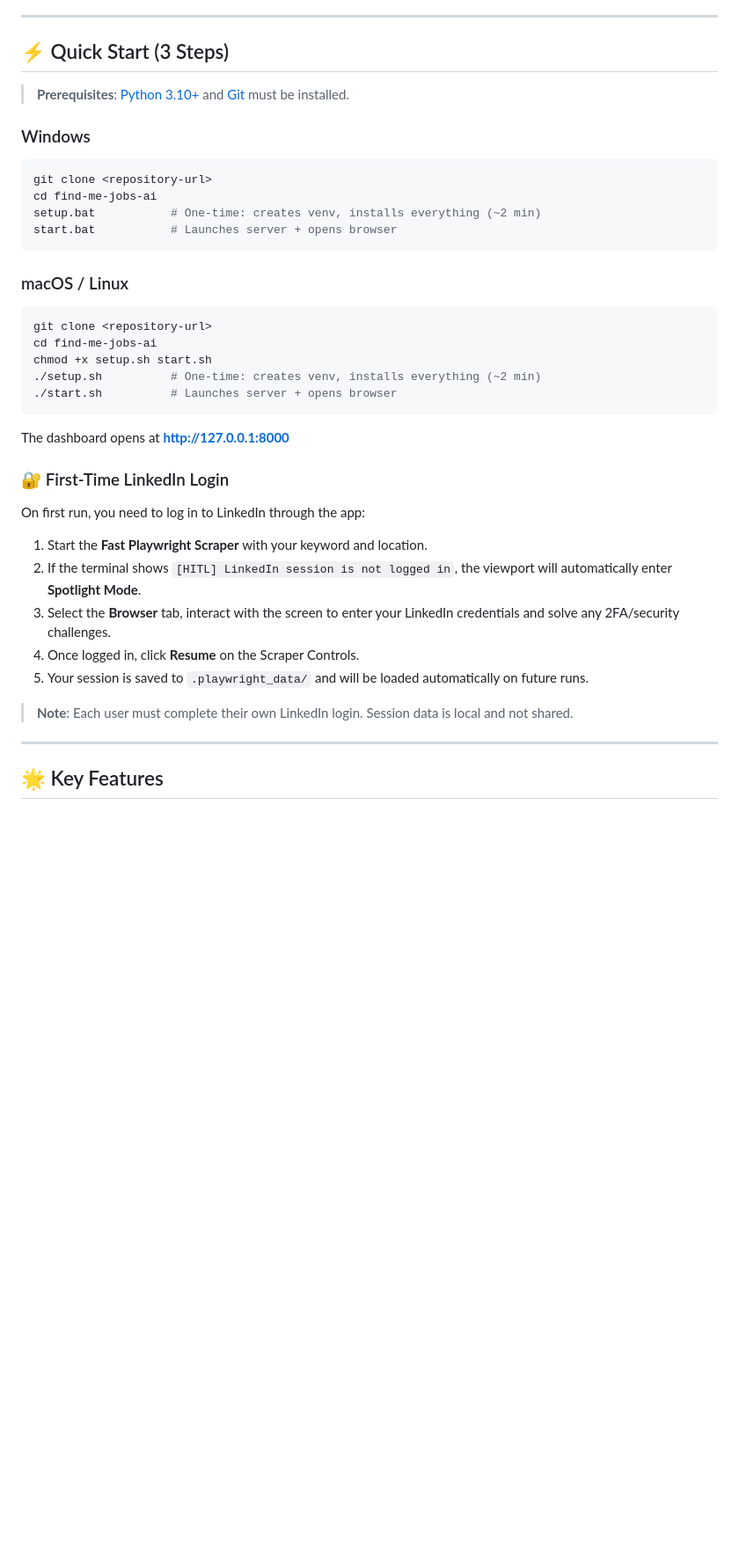
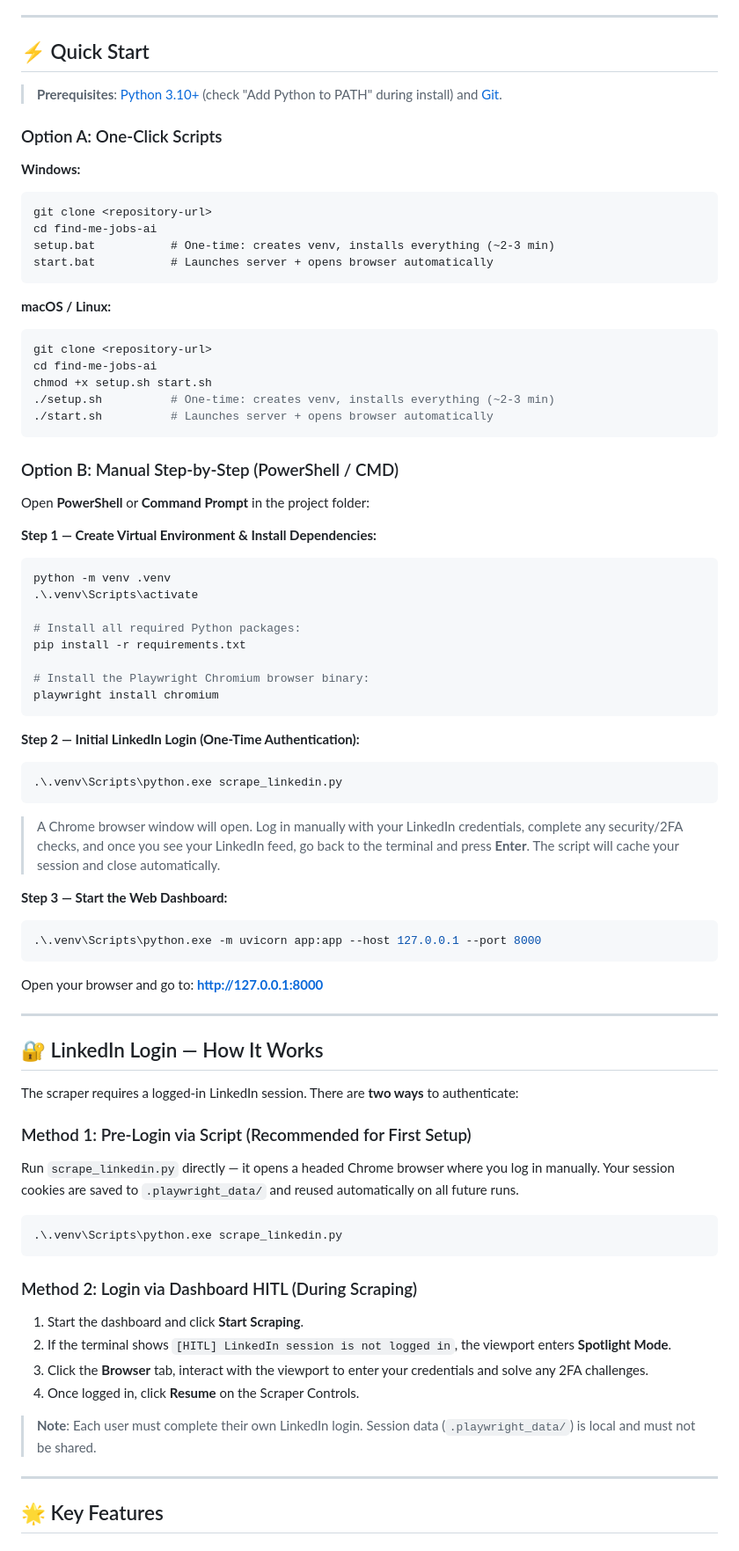
Before and after one commit to AshwinPradeep01/findmejobs-ai, a Markdown page: README.md, the part around one of its changes. Shown at 88% size. Drawn GitHub-style; blank space fills up the shorter version.

Commit message:
docs: update README with detailed setup instructions from run_instructions.txt
- Add PowerShell/CMD step-by-step manual setup (Option B)
- Add scrape_linkedin.py pre-login method for first-time authentication
- Document both LinkedIn login methods (script + dashboard HITL)
- Remove redundant Manual Installation section (now merged into Quick Start)

````diff
--- a/README.md
+++ b/README.md
@@ -8,42 +8,77 @@ The application features a responsive split-screen vertical glassmorphic UI layo
 
 ---
 
-## ⚡ Quick Start (3 Steps)
+## ⚡ Quick Start
 
-> **Prerequisites**: [Python 3.10+](https://www.python.org/downloads/) and [Git](https://git-scm.com/downloads) must be installed.
+> **Prerequisites**: [Python 3.10+](https://www.python.org/downloads/) (check "Add Python to PATH" during install) and [Git](https://git-scm.com/downloads).
 
-### Windows
+### Option A: One-Click Scripts
 
-```bash
+**Windows:**
+```
 git clone <repository-url>
 cd find-me-jobs-ai
-setup.bat           # One-time: creates venv, installs everything (~2 min)
-start.bat           # Launches server + opens browser
+setup.bat           # One-time: creates venv, installs everything (~2-3 min)
+start.bat           # Launches server + opens browser automatically
 ```
 
-### macOS / Linux
-
+**macOS / Linux:**
 ```bash
 git clone <repository-url>
 cd find-me-jobs-ai
 chmod +x setup.sh start.sh
-./setup.sh          # One-time: creates venv, installs everything (~2 min)
-./start.sh          # Launches server + opens browser
+./setup.sh          # One-time: creates venv, installs everything (~2-3 min)
+./start.sh          # Launches server + opens browser automatically
 ```
 
-The dashboard opens at **http://127.0.0.1:8000**
+### Option B: Manual Step-by-Step (PowerShell / CMD)
 
-### 🔐 First-Time LinkedIn Login
+Open **PowerShell** or **Command Prompt** in the project folder:
 
-On first run, you need to log in to LinkedIn through the app:
+**Step 1 — Create Virtual Environment & Install Dependencies:**
+```powershell
+python -m venv .venv
+.\.venv\Scripts\activate
 
-1. Start the **Fast Playwright Scraper** with your keyword and location.
-2. If the terminal shows `[HITL] LinkedIn session is not logged in`, the viewport will automatically enter **Spotlight Mode**.
-3. Select the **Browser** tab, interact with the screen to enter your LinkedIn credentials and solve any 2FA/security challenges.
+# Install all required Python packages:
+pip install -r requirements.txt
+
+# Install the Playwright Chromium browser binary:
+playwright install chromium
+```
+
+**Step 2 — Initial LinkedIn Login (One-Time Authentication):**
+```powershell
+.\.venv\Scripts\python.exe scrape_linkedin.py
+```
+> A Chrome browser window will open. Log in manually with your LinkedIn credentials, complete any security/2FA checks, and once you see your LinkedIn feed, go back to the terminal and press **Enter**. The script will cache your session and close automatically.
+
+**Step 3 — Start the Web Dashboard:**
+```powershell
+.\.venv\Scripts\python.exe -m uvicorn app:app --host 127.0.0.1 --port 8000
+```
+Open your browser and go to: **http://127.0.0.1:8000**
+
+---
+
+## 🔐 LinkedIn Login — How It Works
+
+The scraper requires a logged-in LinkedIn session. There are **two ways** to authenticate:
+
+### Method 1: Pre-Login via Script (Recommended for First Setup)
+Run `scrape_linkedin.py` directly — it opens a headed Chrome browser where you log in manually. Your session cookies are saved to `.playwright_data/` and reused automatically on all future runs.
+
+```powershell
+.\.venv\Scripts\python.exe scrape_linkedin.py
+```
+
+### Method 2: Login via Dashboard HITL (During Scraping)
+1. Start the dashboard and click **Start Scraping**.
+2. If the terminal shows `[HITL] LinkedIn session is not logged in`, the viewport enters **Spotlight Mode**.
+3. Click the **Browser** tab, interact with the viewport to enter your credentials and solve any 2FA challenges.
 4. Once logged in, click **Resume** on the Scraper Controls.
-5. Your session is saved to `.playwright_data/` and will be loaded automatically on future runs.
 
-> **Note**: Each user must complete their own LinkedIn login. Session data is local and not shared.
+> **Note**: Each user must complete their own LinkedIn login. Session data (`.playwright_data/`) is local and must not be shared.
 
 ---
 
````
Also changed, not shown: other parts of README.md (+0 -38 lines).
